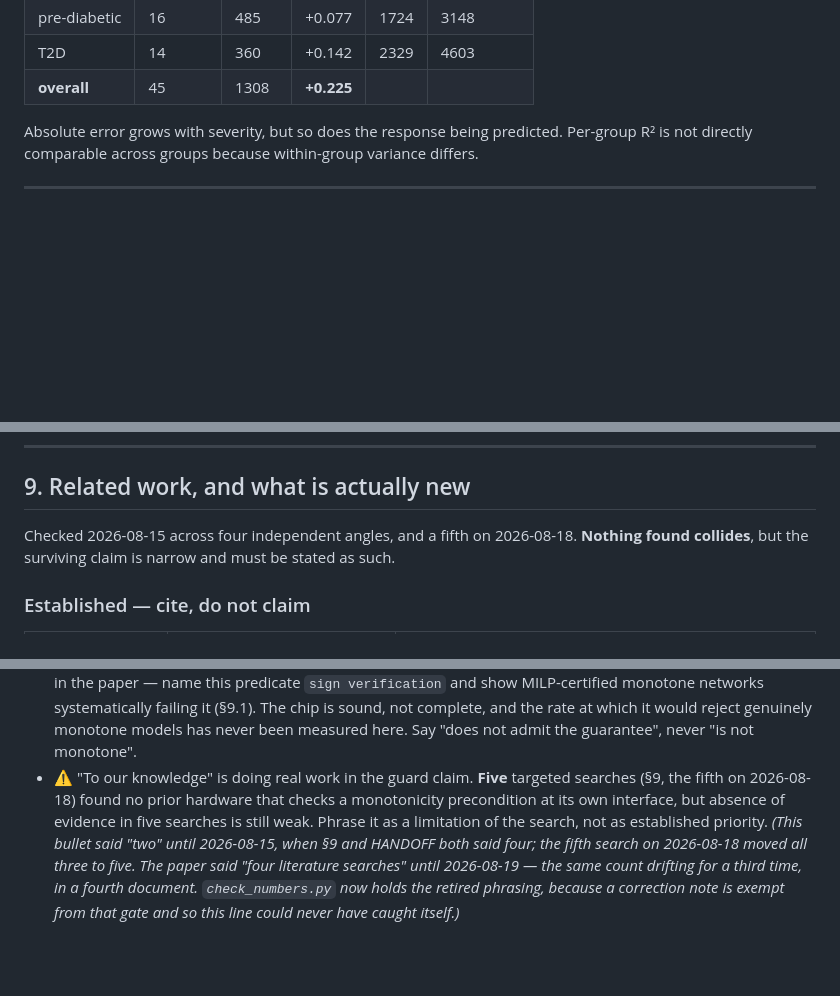
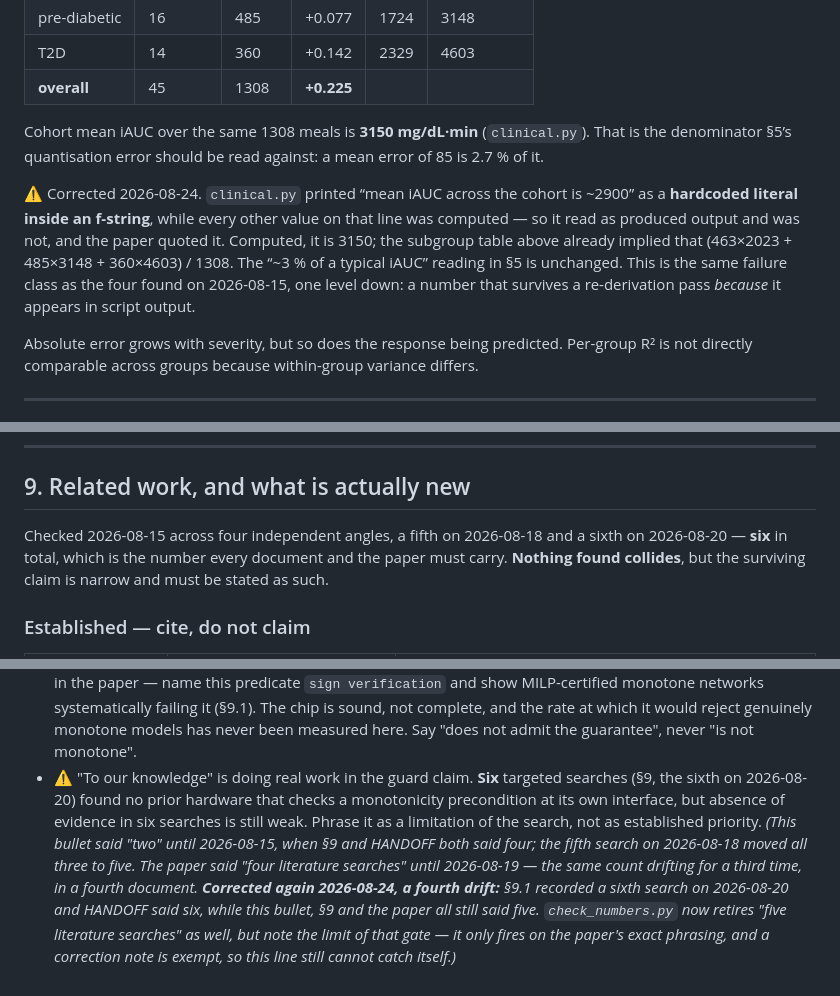
Before and after one commit to kush1434/proof, a Markdown page: RESULTS.md, 3 parts joined by grey strips. Rendered like a GitHub page; blank space fills up the shorter version.

```diff
--- a/RESULTS.md
+++ b/RESULTS.md
@@ -185,6 +185,19 @@ reproduces the documented 15/16/14 exactly):
 | pre-diabetic | 16 | 485 | +0.077 | 1724 | 3148 |
 | T2D | 14 | 360 | +0.142 | 2329 | 4603 |
 | **overall** | 45 | 1308 | **+0.225** | | |
+
+Cohort mean iAUC over the same 1308 meals is **3150 mg/dL·min**
+(`clinical.py`). That is the denominator §5’s quantisation error should be read
+against: a mean error of 85 is 2.7 % of it.
+
+⚠️ Corrected 2026-08-24. `clinical.py` printed “mean iAUC across the cohort is
+~2900” as a **hardcoded literal inside an f-string**, while every other value on
+that line was computed — so it read as produced output and was not, and the paper
+quoted it. Computed, it is 3150; the subgroup table above already implied that
+(463×2023 + 485×3148 + 360×4603) / 1308. The “~3 % of a typical iAUC” reading in
+§5 is unchanged. This is the same failure class as the four found on 2026-08-15,
+one level down: a number that survives a re-derivation pass *because* it appears
+in script output.
 
 Absolute error grows with severity, but so does the response being predicted.
 Per-group R² is not directly comparable across groups because within-group
@@ -613,7 +626,9 @@ further is a 1×2 tile conversation.
 
 ## 9. Related work, and what is actually new
 
-Checked 2026-08-15 across four independent angles, and a fifth on 2026-08-18.
+Checked 2026-08-15 across four independent angles, a fifth on 2026-08-18 and a
+sixth on 2026-08-20 — **six** in total, which is the number every document and
+the paper must carry.
 **Nothing found collides**,
 but the surviving claim is narrow and must be stated as such.
 
@@ -745,13 +760,16 @@ neighbours a reviewer will reach for.
   complete, and the rate at which it would reject genuinely monotone models has
   never been measured here. Say "does not admit the guarantee", never "is not
   monotone".
-- ⚠️ "To our knowledge" is doing real work in the guard claim. **Five** targeted
-  searches (§9, the fifth on 2026-08-18) found no prior hardware that checks a
-  monotonicity precondition at its own interface, but absence of evidence in five
+- ⚠️ "To our knowledge" is doing real work in the guard claim. **Six** targeted
+  searches (§9, the sixth on 2026-08-20) found no prior hardware that checks a
+  monotonicity precondition at its own interface, but absence of evidence in six
   searches is still weak. Phrase it as a limitation of the search, not as established priority.
   *(This bullet said "two" until 2026-08-15, when §9 and HANDOFF both said
   four; the fifth search on 2026-08-18 moved all three to five. The paper said
   "four literature searches" until 2026-08-19 — the same count drifting for a
-  third time, in a fourth document. `check_numbers.py` now holds the retired
-  phrasing, because a correction note is exempt from that gate and so this
-  line could never have caught itself.)*
+  third time, in a fourth document. **Corrected again 2026-08-24, a fourth
+  drift:** §9.1 recorded a sixth search on 2026-08-20 and HANDOFF said six,
+  while this bullet, §9 and the paper all still said five. `check_numbers.py`
+  now retires "five literature searches" as well, but note the limit of that
+  gate — it only fires on the paper's exact phrasing, and a correction note is
+  exempt, so this line still cannot catch itself.)*
```
Also changed, not shown: other parts of RESULTS.md (+1 -1 lines), HANDOFF.md (+36 -12 lines).
